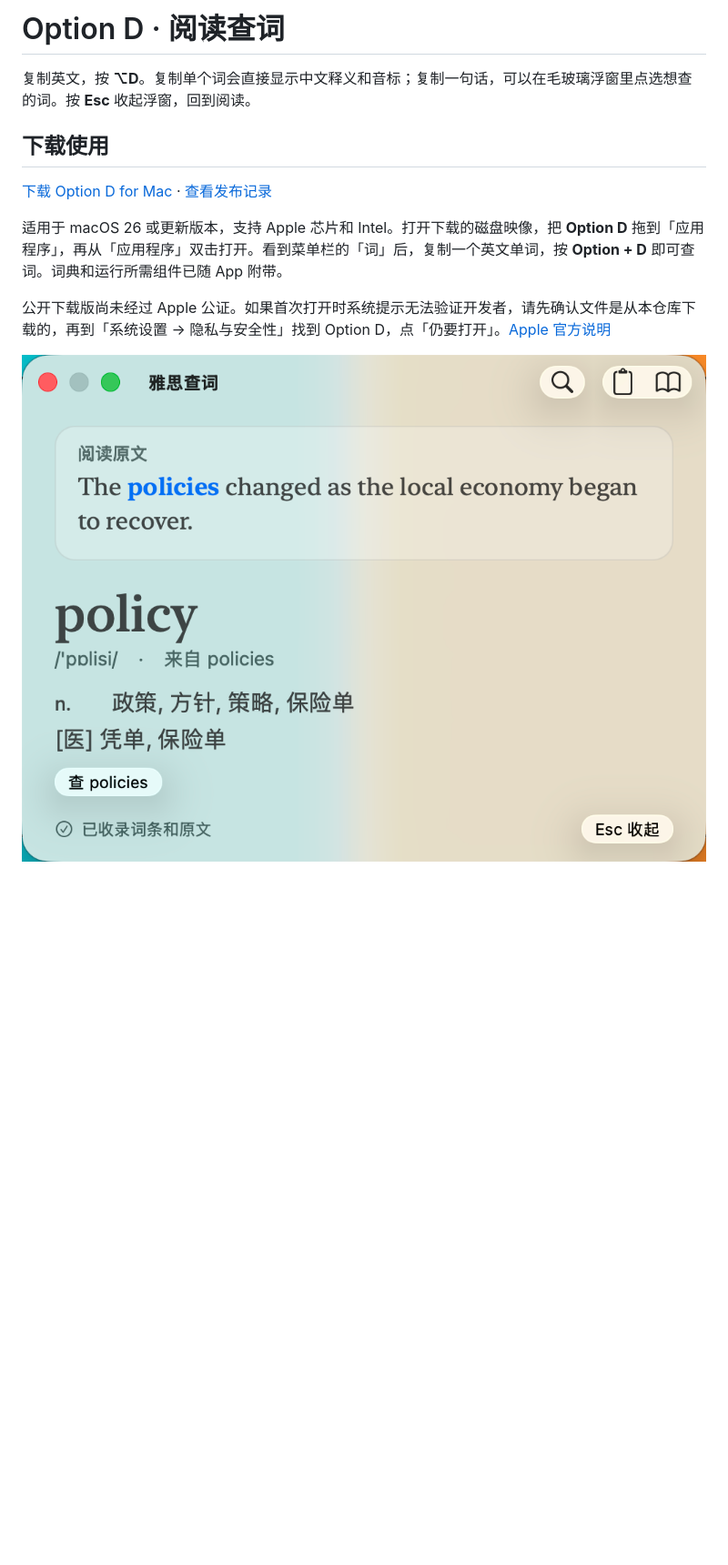
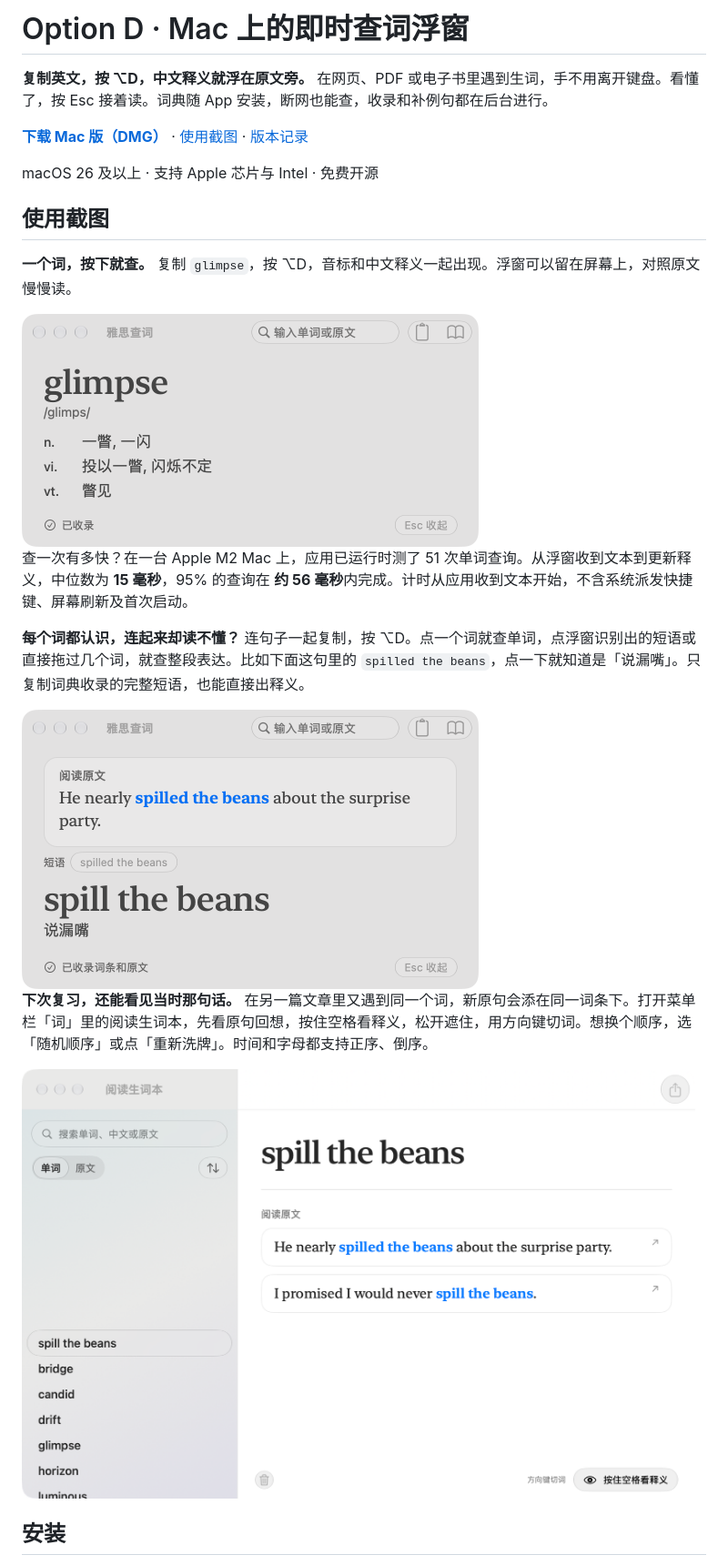
Before and after one commit to yuanran-hub/option-d, a Markdown page: README.md, the part around one of its changes. Shown at 91% size. Rendered like a GitHub page; pictures changed too: assets/notebook.png (added), assets/phrase.png (added), assets/single-word.png (added); blank space fills up the shorter version.

Commit message:
Release Option D 1.10 with offline phrase lookup and shuffle review

```diff
--- a/README.md
+++ b/README.md
@@ -1,13 +1,26 @@
-# Option D · 阅读查词
+# Option D · Mac 上的即时查词浮窗
 
-复制英文，按 **⌥D**。复制单个词会直接显示中文释义和音标；复制一句话，可以在毛玻璃浮窗里点选想查的词。按 **Esc** 收起浮窗，回到阅读。
+**复制英文，按 ⌥D，中文释义就浮在原文旁。** 在网页、PDF 或电子书里遇到生词，手不用离开键盘。看懂了，按 Esc 接着读。词典随 App 安装，断网也能查，收录和补例句都在后台进行。
 
-## 下载使用
+[**下载 Mac 版（DMG）**](https://github.com/yuanran-hub/option-d/releases/latest/download/Option-D.dmg) · [使用截图](#使用截图) · [版本记录](https://github.com/yuanran-hub/option-d/releases)
 
-[下载 Option D for Mac](https://github.com/yuanran-hub/option-d/releases/latest/download/Option-D.dmg) · [查看发布记录](https://github.com/yuanran-hub/option-d/releases)
+macOS 26 及以上 · 支持 Apple 芯片与 Intel · 免费开源
 
-适用于 macOS 26 或更新版本，支持 Apple 芯片和 Intel。打开下载的磁盘映像，把 **Option D** 拖到「应用程序」，再从「应用程序」双击打开。看到菜单栏的「词」后，复制一个英文单词，按 **Option + D** 即可查词。词典和运行所需组件已随 App 附带。
+## 使用截图
 
-公开下载版尚未经过 Apple 公证。如果首次打开时系统提示无法验证开发者，请先确认文件是从本仓库下载的，再到「系统设置 → 隐私与安全性」找到 Option D，点「仍要打开」。[Apple 官方说明](https://support.apple.com/zh-cn/102445)
+**一个词，按下就查。** 复制 `glimpse`，按 ⌥D，音标和中文释义一起出现。浮窗可以留在屏幕上，对照原文慢慢读。
 
-![在原句中查看 policies 的释义](assets/lookup.png)
+<img src="assets/single-word.png" width="502" alt="glimpse 的查词浮窗，显示音标、一瞥等中文释义和已收录状态">
+
+查一次有多快？在一台 Apple M2 Mac 上，应用已运行时测了 51 次单词查询。从浮窗收到文本到更新释义，中位数为 **15 毫秒**，95% 的查询在 **约 56 毫秒**内完成。计时从应用收到文本开始，不含系统派发快捷键、屏幕刷新及首次启动。
+
+**每个词都认识，连起来却读不懂？** 连句子一起复制，按 ⌥D。点一个词就查单词，点浮窗识别出的短语或直接拖过几个词，就查整段表达。比如下面这句里的 `spilled the beans`，点一下就知道是「说漏嘴」。只复制词典收录的完整短语，也能直接出释义。
+
+<img src="assets/phrase.png" width="502" alt="原句中的 spilled the beans 被高亮，浮窗显示原形 spill the beans 和释义「说漏嘴」">
+
+**下次复习，还能看见当时那句话。** 在另一篇文章里又遇到同一个词，新原句会添在同一词条下。打开菜单栏「词」里的阅读生词本，先看原句回想，按住空格看释义，松开遮住，用方向键切词。想换个顺序，选「随机顺序」或点「重新洗牌」。时间和字母都支持正序、倒序。
+
+<img src="assets/notebook.png" width="740" alt="生词本将两句原文归在 spill the beans 下，默认遮住释义，右下角提示按住空格查看">
+
+## 安装
+
```
Also changed, not shown: other parts of README.md (+20 -16 lines), 10 other files.
